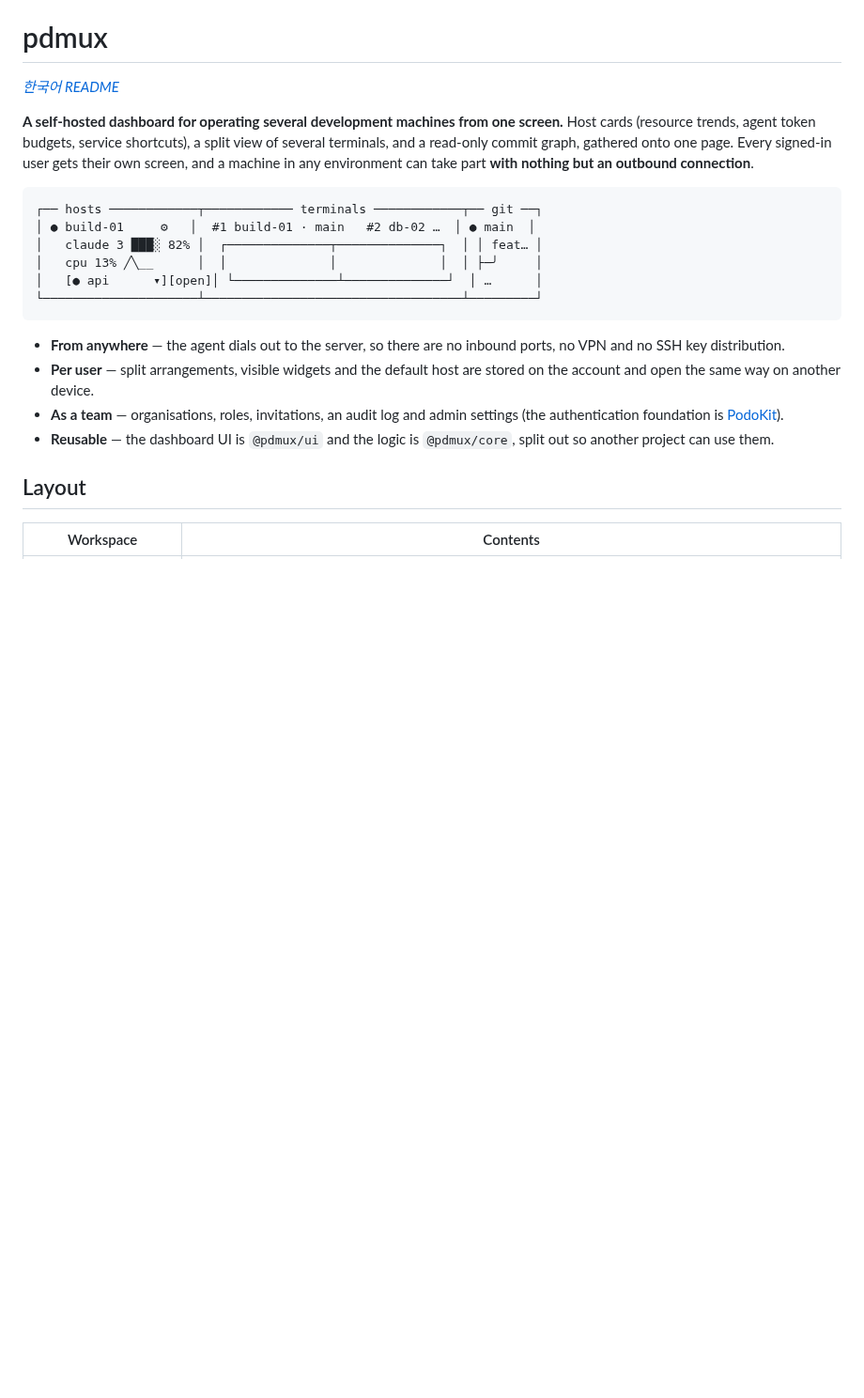
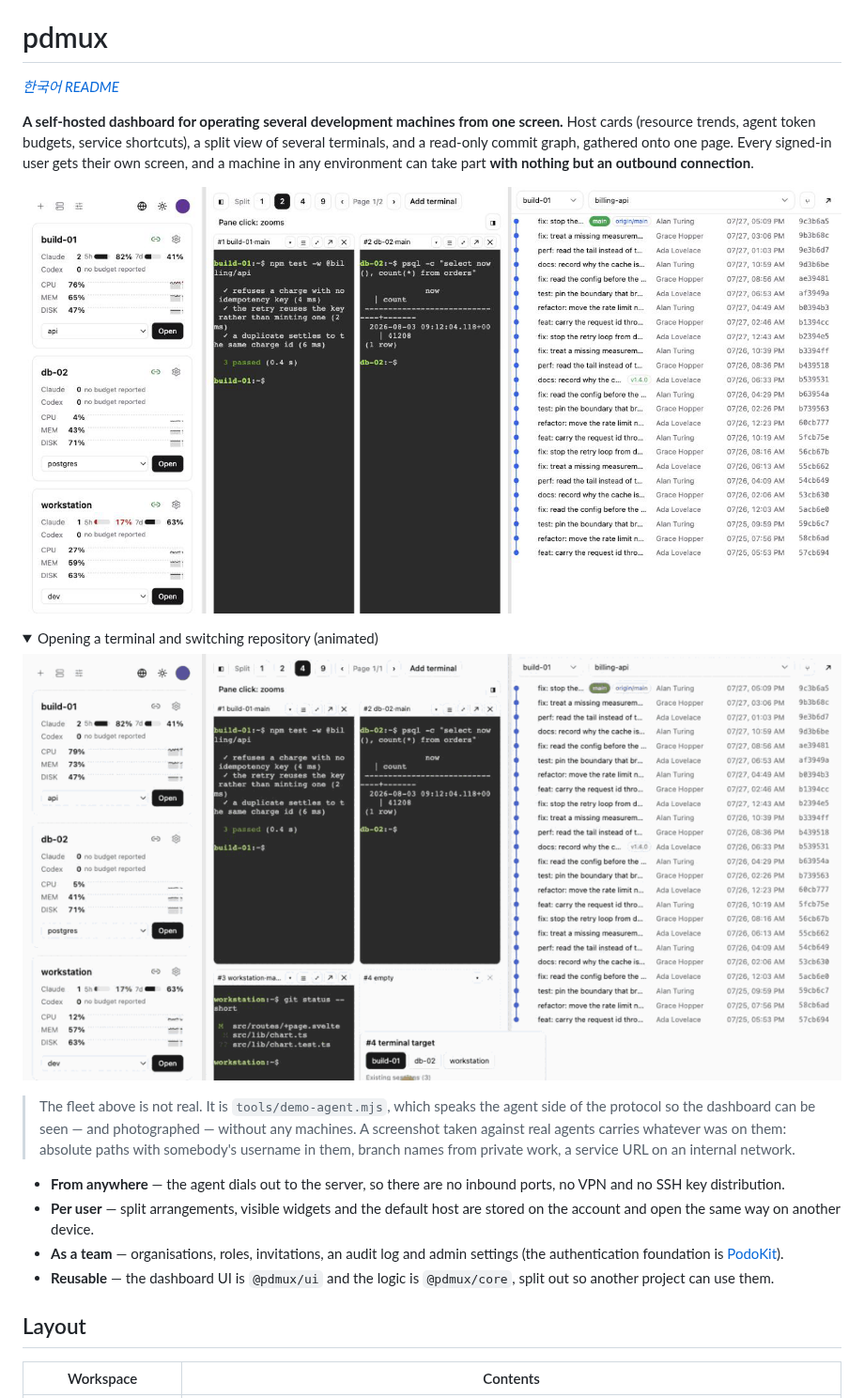
Before and after one commit to podosoft-dev/pdmux, a Markdown page: README.md, the part around one of its changes. Shown at 94% size. Rendered like a GitHub page; pictures changed too: docs/media/dashboard.png (added), docs/media/demo.gif (added); folded sections open; blank space fills up the shorter version.

````diff
--- a/README.md
+++ b/README.md
@@ -7,14 +7,19 @@ Host cards (resource trends, agent token budgets, service shortcuts), a split vi
 terminals, and a read-only commit graph, gathered onto one page. Every signed-in user gets their own
 screen, and a machine in any environment can take part **with nothing but an outbound connection**.
 
-```
-┌── hosts ────────────┬──────────── terminals ────────────┬── git ──┐
-│ ● build-01     ⚙   │  #1 build-01 · main   #2 db-02 …  │ ● main  │
-│   claude 3 ███░ 82% │  ┌──────────────┬──────────────┐  │ │ feat… │
-│   cpu 13% ╱╲__      │  │              │              │  │ ├─╯     │
-│   [● api      ▾][open]│ └──────────────┴──────────────┘  │ …      │
-└─────────────────────┴───────────────────────────────────┴─────────┘
-```
+![The pdmux dashboard: host cards, split terminals and a read-only commit graph](docs/media/dashboard.png)
+
+<details>
+<summary>Opening a terminal and switching repository (animated)</summary>
+
+![Choosing a host and a session fills an empty pane; the repository picker swaps the commit graph](docs/media/demo.gif)
+
+</details>
+
+> The fleet above is not real. It is `tools/demo-agent.mjs`, which speaks the agent side of the
+> protocol so the dashboard can be seen — and photographed — without any machines. A screenshot
+> taken against real agents carries whatever was on them: absolute paths with somebody's username
+> in them, branch names from private work, a service URL on an internal network.
 
 - **From anywhere** — the agent dials out to the server, so there are no inbound ports, no VPN and no
   SSH key distribution.
````
Also changed, not shown: other parts of README.md (+14 -0 lines), README-ko.md (+26 -8 lines), 1 other file.
